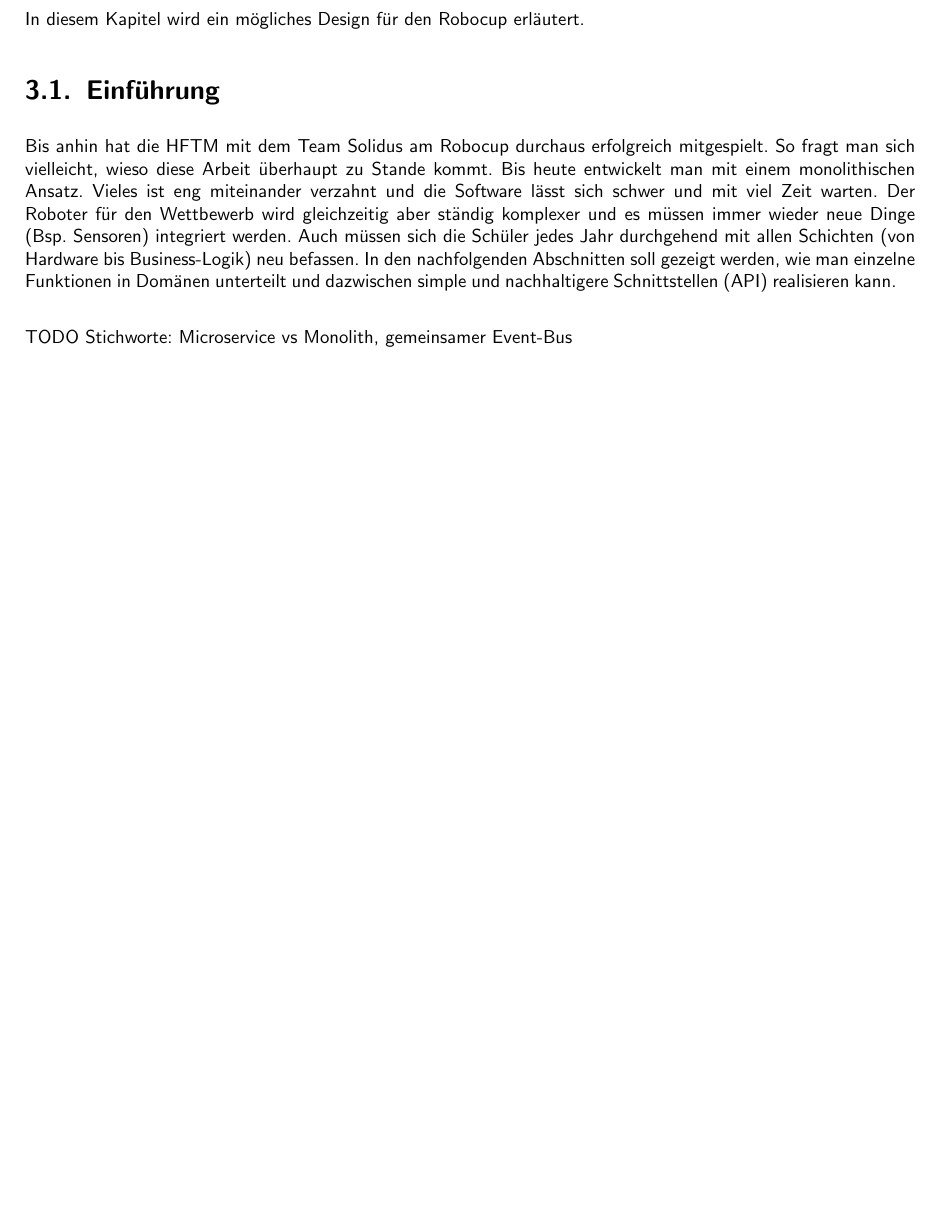
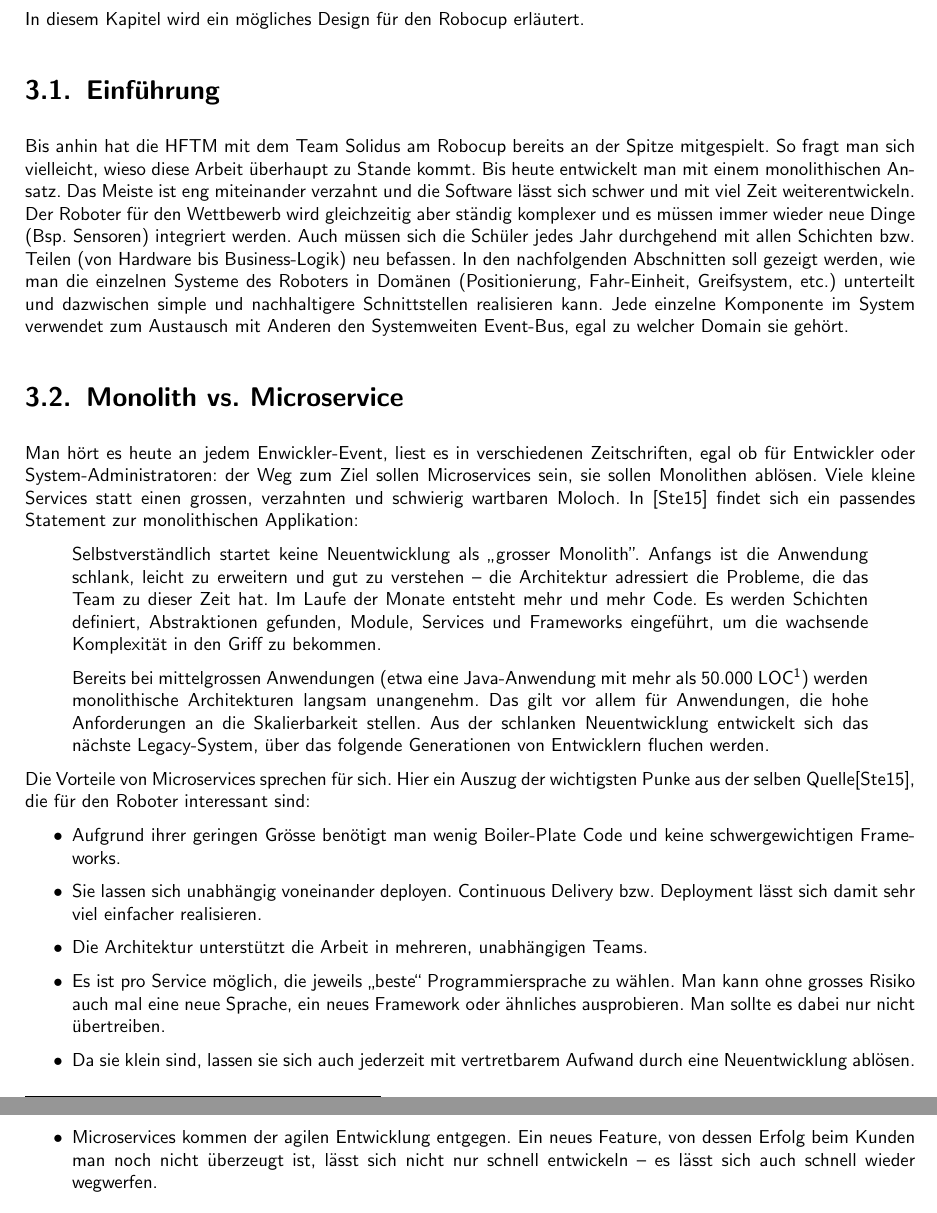
Before and after one commit to mkilchhofer/bfh-thesis-doc, a LaTeX thesis (bfh.tex, which reads kapitel/software-design.tex): part of page 6 of 17 before the commit and two parts of pages 7 and 8 of 18 after it, the two joined at a grey line, cut so that both start at the same text, the shorter picture padded with empty space. Compiled offline with pdfLaTeX.

Commit message:
More content

```diff
--- a/kapitel/software-design.tex
+++ b/kapitel/software-design.tex
@@ -1,12 +1,32 @@
 \chapter{Software Design}
 In diesem Kapitel wird ein mögliches Design für den Robocup erläutert.
 \section{Einführung}
-Bis anhin hat die \acrshort{hftm} mit dem Team Solidus am Robocup durchaus erfolgreich mitgespielt. So fragt man sich vielleicht, wieso diese Arbeit überhaupt zu Stande kommt. Bis heute entwickelt man mit einem monolithischen Ansatz. Vieles ist eng miteinander verzahnt und die Software lässt sich schwer und mit viel Zeit warten. Der Roboter für den Wettbewerb wird gleichzeitig aber ständig komplexer und es müssen immer wieder neue Dinge (Bsp. Sensoren) integriert werden. Auch müssen sich die Schüler jedes Jahr durchgehend mit allen Schichten (von Hardware bis Business-Logik) neu befassen. In den nachfolgenden Abschnitten soll gezeigt werden, wie man einzelne Funktionen in Domänen unterteilt und dazwischen simple und nachhaltigere Schnittstellen (\acrshort{api}) realisieren kann.
+Bis anhin hat die \acrshort{hftm} mit dem Team Solidus am Robocup bereits an der Spitze mitgespielt. So fragt man sich vielleicht, wieso diese Arbeit überhaupt zu Stande kommt. Bis heute entwickelt man mit einem monolithischen Ansatz. Das Meiste ist eng miteinander verzahnt und die Software lässt sich schwer und mit viel Zeit weiterentwickeln. Der Roboter für den Wettbewerb wird gleichzeitig aber ständig komplexer und es müssen immer wieder neue Dinge (Bsp. Sensoren) integriert werden. Auch müssen sich die Schüler jedes Jahr durchgehend mit allen Schichten bzw. Teilen (von Hardware bis Business-Logik) neu befassen. In den nachfolgenden Abschnitten soll gezeigt werden, wie man die einzelnen Systeme des Roboters in Domänen (Positionierung, Fahr-Einheit, Greifsystem, etc.) unterteilt und dazwischen simple und nachhaltigere Schnittstellen realisieren kann.
+Jede einzelne Komponente im System verwendet zum Austausch mit Anderen den Systemweiten Event-Bus, egal zu welcher Domain sie gehört.
+
+\section{Monolith vs. Microservice}
+Man hört es heute an jedem Enwickler-Event, liest es in verschiedenen Zeitschriften, egal ob für Entwickler oder System-Administratoren: der Weg zum Ziel sollen Microservices sein, sie sollen Monolithen ablösen. Viele kleine Services statt einen grossen, verzahnten und schwierig wartbaren Moloch.
+In \cite{informatik-aktuell-microservices} findet sich ein passendes Statement zur monolithischen Applikation:
+\begin{quote}
+	Selbstverständlich startet keine Neuentwicklung als ,,grosser Monolith". Anfangs ist die Anwendung schlank, leicht zu erweitern und gut zu verstehen – die Architektur adressiert die Probleme, die das Team zu dieser Zeit hat. Im Laufe der Monate entsteht mehr und mehr Code. Es werden Schichten definiert, Abstraktionen gefunden, Module, Services und Frameworks eingeführt, um die wachsende Komplexität in den Griff zu bekommen.
+
+	Bereits bei mittelgrossen Anwendungen (etwa eine Java-Anwendung mit mehr als 50.000 LOC\footnote{Lines of Code}) werden monolithische Architekturen langsam unangenehm. Das gilt vor allem für Anwendungen, die hohe Anforderungen an die Skalierbarkeit stellen. Aus der schlanken Neuentwicklung entwickelt sich das nächste Legacy-System, über das folgende Generationen von Entwicklern fluchen werden.
+\end{quote}
+Die Vorteile von Microservices sprechen für sich. Hier ein Auszug der wichtigsten Punke aus der selben Quelle\cite{informatik-aktuell-microservices}, die für den Roboter interessant sind:
+\begin{itemize}
+	\item
+Aufgrund ihrer geringen Grösse benötigt man wenig Boiler-Plate Code und keine schwergewichtigen Frameworks.
+	\item
+Sie lassen sich unabhängig voneinander deployen. Continuous Delivery bzw. Deployment lässt sich damit sehr viel einfacher realisieren.
+	\item
+Die Architektur unterstützt die Arbeit in mehreren, unabhängigen Teams.
+	\item
+Es ist pro Service möglich, die jeweils „beste“ Programmiersprache zu wählen. Man kann ohne grosses Risiko auch mal eine neue Sprache, ein neues Framework oder ähnliches ausprobieren. Man sollte es dabei nur nicht übertreiben.
+	\item
+Da sie klein sind, lassen sie sich auch jederzeit mit vertretbarem Aufwand durch eine Neuentwicklung ablösen.
+	\item
+Microservices kommen der agilen Entwicklung entgegen. Ein neues Feature, von dessen Erfolg beim Kunden man noch nicht überzeugt ist, lässt sich nicht nur schnell entwickeln – es lässt sich auch schnell wieder wegwerfen.
+\end{itemize}
 
 
-
-\bigskip
-TODO
-Stichworte: Microservice vs Monolith, gemeinsamer Event-Bus
-
 \section{Architektur}
```
Also changed, not shown: datenbanken/abbreviations.tex (+1 -0 lines), datenbanken/references.bib (+10 -0 lines), kapitel/ausblick.tex (added, +9 -0 lines), kapitel/einleitung.tex (+6 -0 lines), kapitel/software-design.tex (13 more changed lines), 1 other file.
